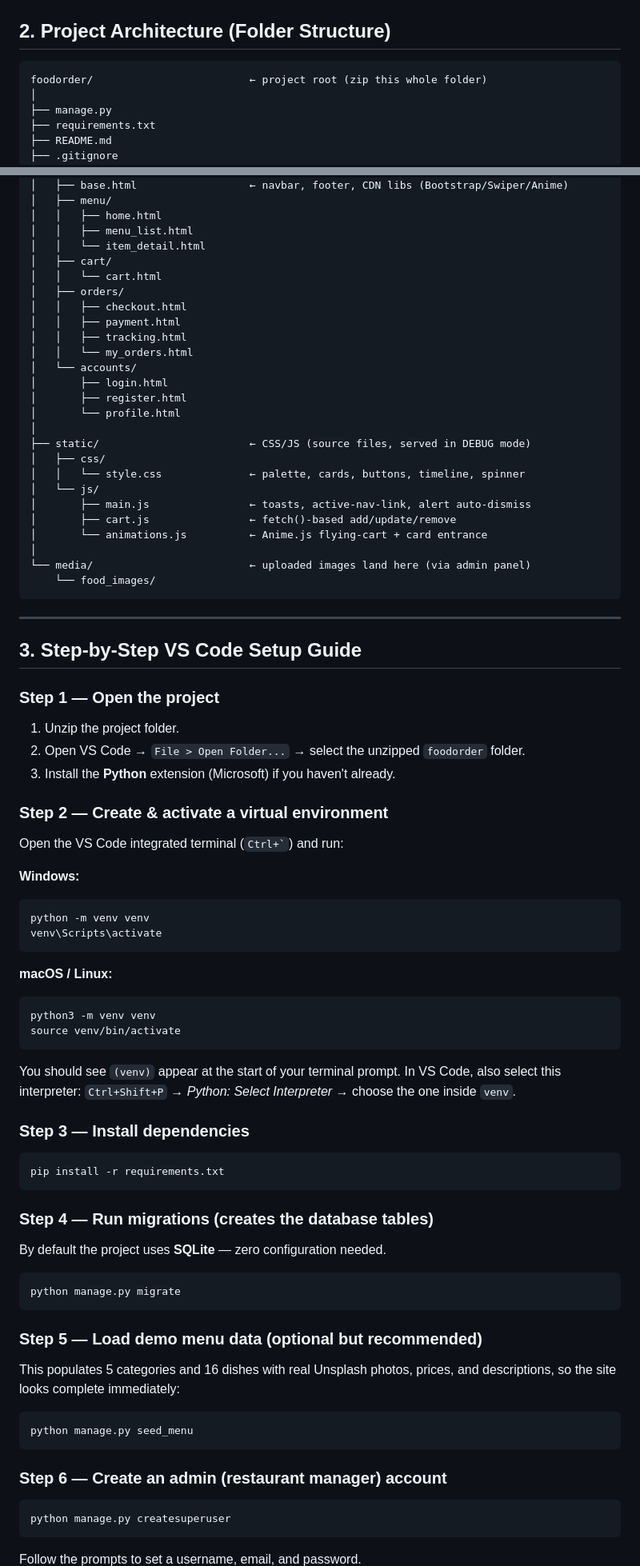
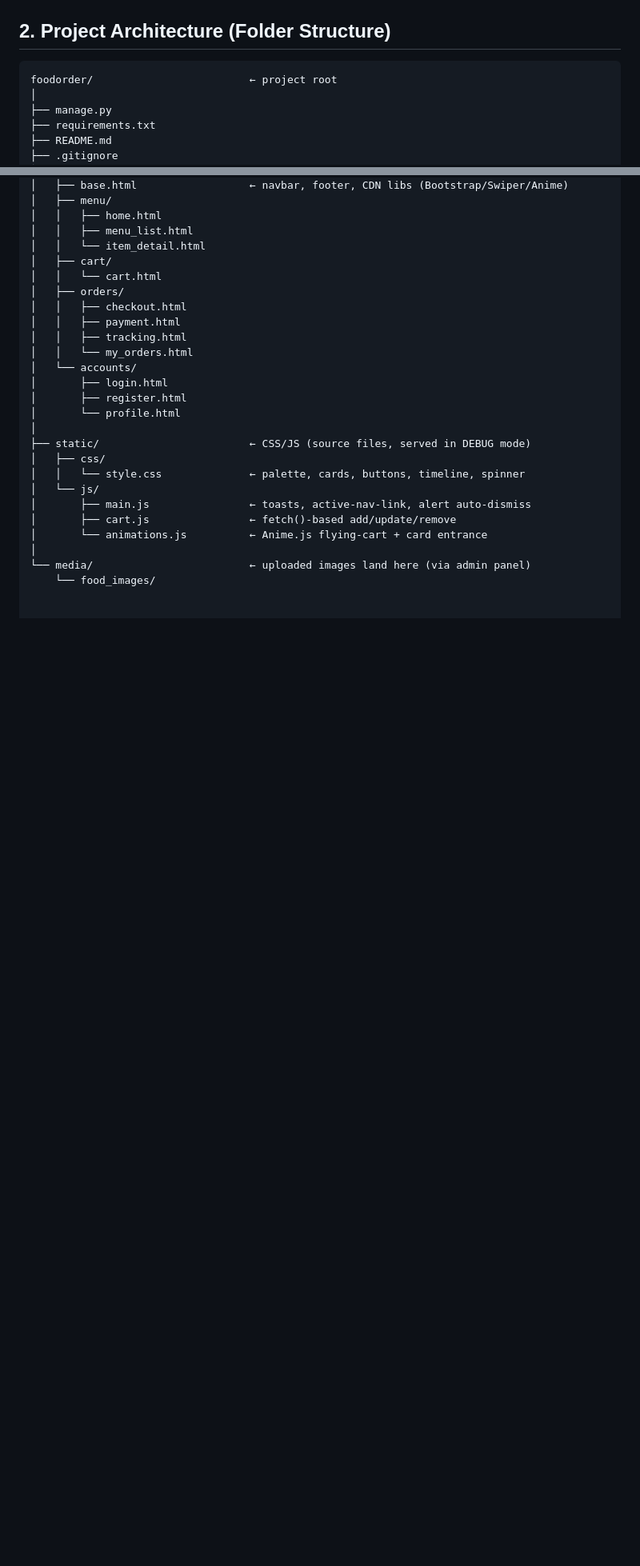
Before and after one commit to madhankumar6161-web/tastehub-food-ordering-django-, a Markdown page: README.md, 2 parts joined by grey strips. Shown at 80% size. Drawn GitHub-style; blank space fills up the shorter version.

````diff
--- a/README.md
+++ b/README.md
@@ -27,7 +27,7 @@ order through a live status timeline. Built with **Django** + **Bootstrap 5**
 ## 2. Project Architecture (Folder Structure)
 
 ```
-foodorder/                         ← project root (zip this whole folder)
+foodorder/                         ← project root
 │
 ├── manage.py
 ├── requirements.txt
@@ -104,56 +104,5 @@ foodorder/                         ← project root (zip this whole folder)
 │
 └── media/                         ← uploaded images land here (via admin panel)
     └── food_images/
-```
 
----
 
-## 3. Step-by-Step VS Code Setup Guide
-
-### Step 1 — Open the project
-1. Unzip the project folder.
-2. Open VS Code → `File > Open Folder...` → select the unzipped `foodorder` folder.
-3. Install the **Python** extension (Microsoft) if you haven't already.
-
-### Step 2 — Create & activate a virtual environment
-Open the VS Code integrated terminal (`` Ctrl+` ``) and run:
-
-**Windows:**
-```bash
-python -m venv venv
-venv\Scripts\activate
-```
-
-**macOS / Linux:**
-```bash
-python3 -m venv venv
-source venv/bin/activate
-```
-
-You should see `(venv)` appear at the start of your terminal prompt.
-In VS Code, also select this interpreter: `Ctrl+Shift+P` → *Python: Select Interpreter* → choose the one inside `venv`.
-
-### Step 3 — Install dependencies
-```bash
-pip install -r requirements.txt
-```
-
-### Step 4 — Run migrations (creates the database tables)
-By default the project uses **SQLite** — zero configuration needed.
-```bash
-python manage.py migrate
-```
-
-### Step 5 — Load demo menu data (optional but recommended)
-This populates 5 categories and 16 dishes with real Unsplash photos, prices,
-and descriptions, so the site looks complete immediately:
-```bash
-python manage.py seed_menu
-```
-
-### Step 6 — Create an admin (restaurant manager) account
-```bash
-python manage.py createsuperuser
-```
-Follow the prompts to set a username, email, and password.
-
````
Also changed, not shown: other parts of README.md (+1 -72 lines).
